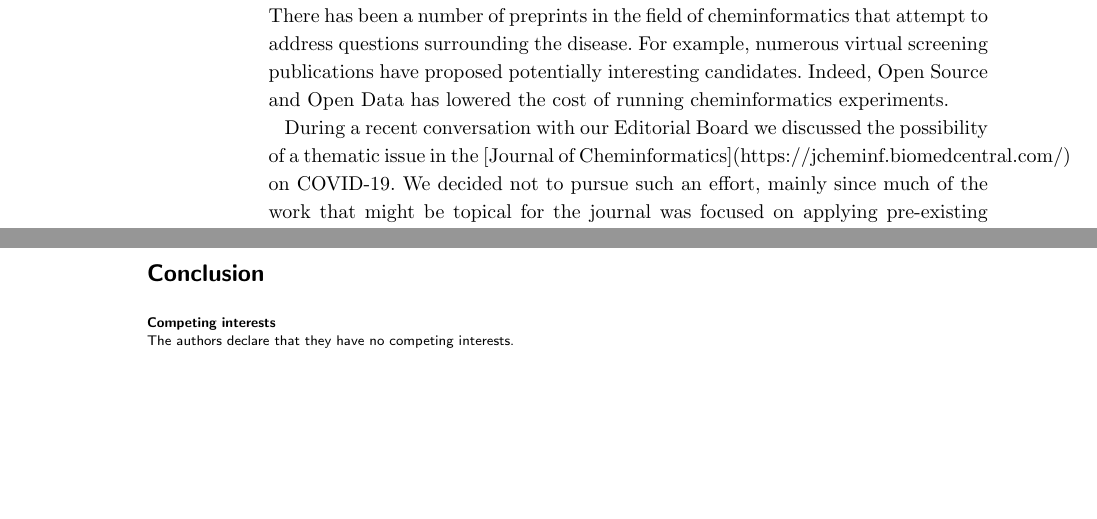
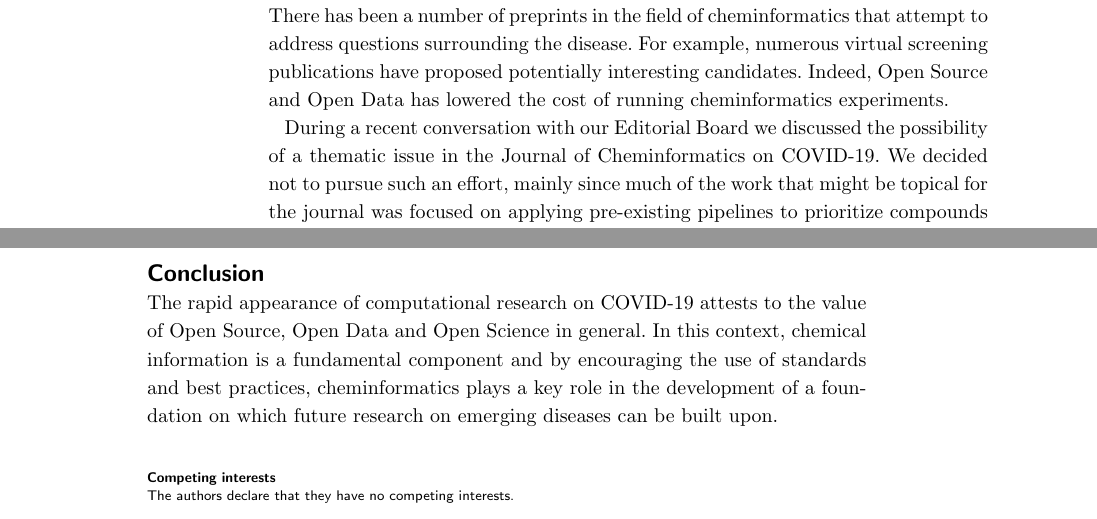
Before and after one commit to jcheminform/covid-editorial, a LaTeX document (bmc_article.tex): two parts of pages 1 and 3 of 3, joined at a grey line, cut so that both start at the same text, the shorter picture padded with empty space. Compiled offline with pdfLaTeX.

Commit message:
initial version sent out for comment

```diff
--- a/bmc_article.tex
+++ b/bmc_article.tex
@@ -229,8 +229,7 @@ candidates. Indeed, Open Source and Open Data has lowered the cost of
 running cheminformatics experiments.
 
 During a recent conversation with our Editorial Board we discussed the
-possibility of a thematic issue in the
-[Journal of Cheminformatics](https://jcheminf.biomedcentral.com/) on
-COVID-19. We decided not to pursue such an effort, mainly since much of
-the work that might be topical for the journal was focused on applying
-pre-existing pipelines to prioritize compounds as potential
+possibility of a thematic issue in the Journal of Cheminformatics on
+COVID-19. We decided not to pursue such an effort, mainly since much
+of the work that might be topical for the journal was focused on
+applying pre-existing pipelines to prioritize compounds as potential
@@ -335,7 +336,12 @@ continuous revision.
 
 \section*{Conclusion}
 
-
+The rapid appearance of computational research on COVID-19 attests
+to the value of Open Source, Open Data and Open Science in
+general. In this context, chemical information is a fundamental
+component and by encouraging the use of standards and best practices,
+cheminformatics plays a key role in the development of a foundation on
+which future research on emerging diseases can be built upon.
 
 \begin{backmatter}
 
```
Also changed, not shown: bmc_article.tex (38 more changed lines).
